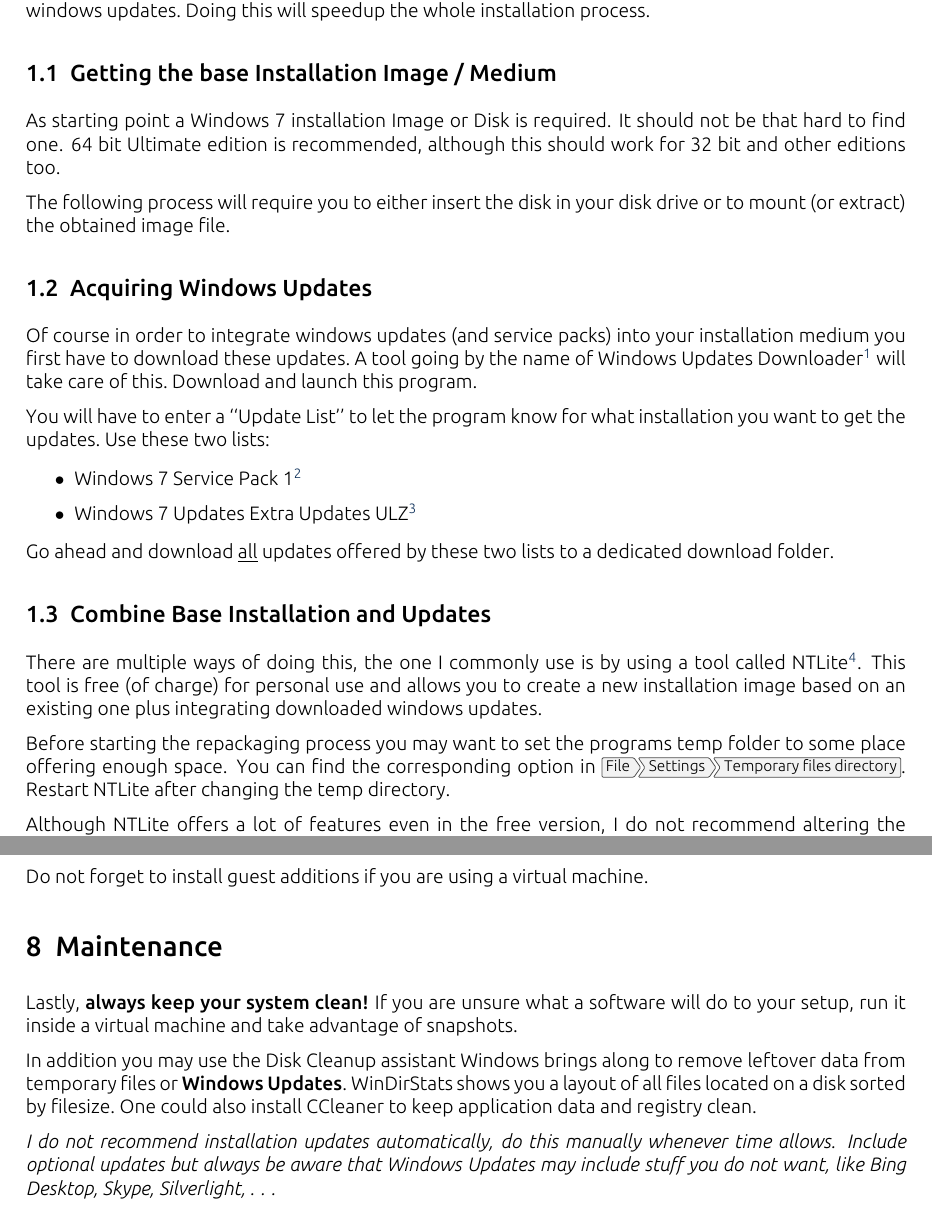
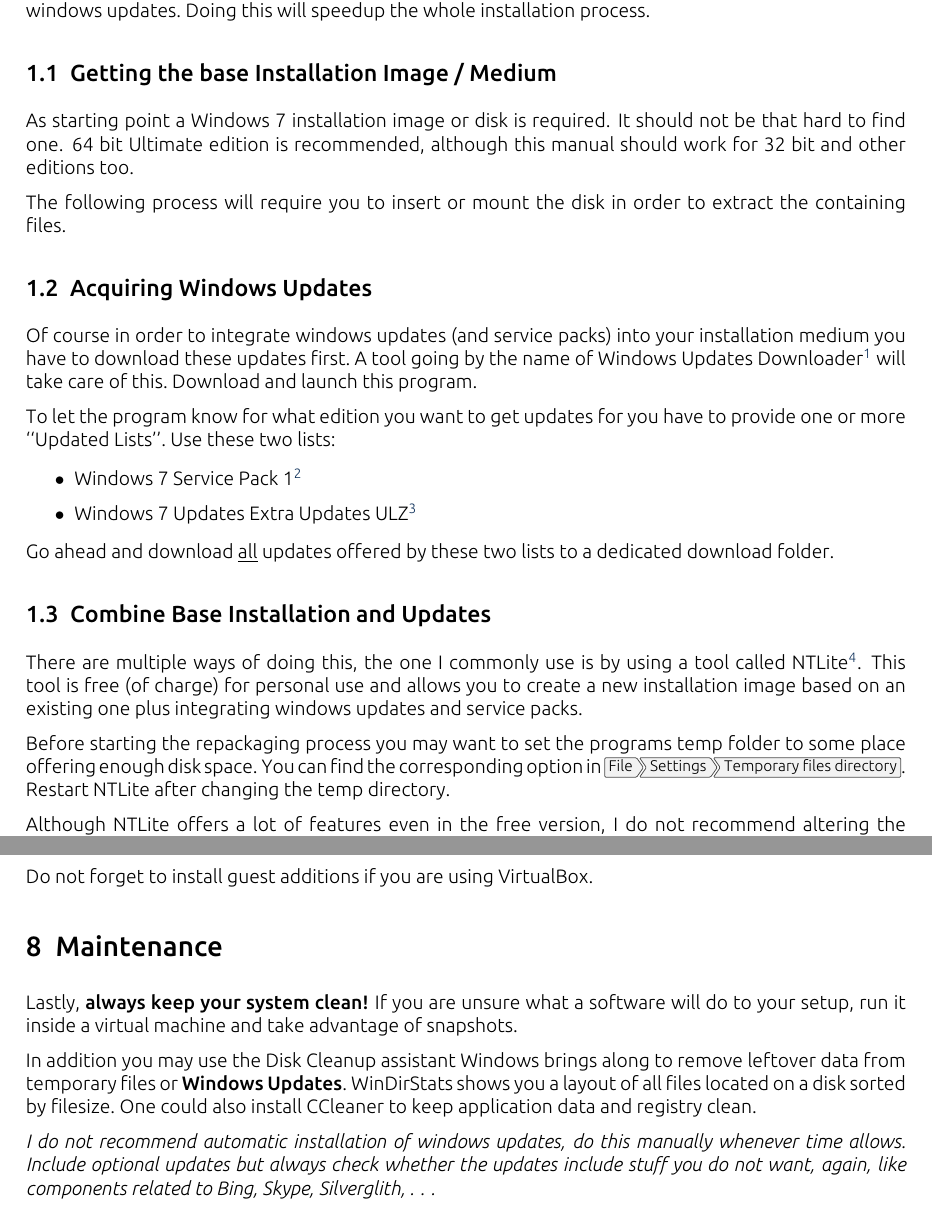
Before and after one commit to IT-Syndikat/guide-win7clean, a LaTeX document (src/manual.tex): two parts of pages 3 and 10 of 10, joined at a grey line, cut so that both start at the same text. The pictures show the PDF file manual.pdf that the author committed with the source.

Commit message:
rewrite some paragraphs

```diff
--- a/src/manual.tex
+++ b/src/manual.tex
@@ -33,25 +33,25 @@
 \subsection{Getting the base Installation Image / Medium}
 \label{sub:win7_base_iso}
 
-As starting point a Windows 7 installation Image or Disk is required. It
+As starting point a Windows 7 installation image or disk is required. It
 should not be that hard to find one. 64 bit Ultimate edition is recommended,
-although this should work for 32 bit and other editions too.
+although this manual should work for 32 bit and other editions too.
 
-The following process will require you to either insert the disk in your disk
-drive or to mount (or extract) the obtained image file.
+The following process will require you to insert or mount the disk in order to
+extract the containing files.
 
 \subsection{Acquiring Windows Updates}
 \label{sub:get_win7_updates}
 
 Of course in order to integrate windows updates (and service packs) into your
-installation medium you first have to download these updates. A tool going by
+installation medium you have to download these updates first. A tool going by
 the name of Windows Updates Downloader\footnotemark\ will take care of this.
 Download and launch this program.
 
 \footnotetext{\url{http://www.windowsupdatesdownloader.com}}
 
-You will have to enter a ``Update List'' to let the program know for what
-installation you want to get the updates. Use these two lists:
+To let the program know for what edition you want to get updates for you have
+to provide one or more ``Updated Lists''. Use these two lists:
 
 \begin{itemize}
     \item Windows 7 Service Pack 1\footnotemark
@@ -73,18 +73,18 @@
 There are multiple ways of doing this, the one I commonly use is by using a
 tool called NTLite\footnotemark. This tool is free (of charge) for personal use
 and allows you to create a new installation image based on an existing one plus
-integrating downloaded windows updates.
+integrating windows updates and service packs.
 
 \footnotetext{\url{https://www.ntlite.com}}
 
 Before starting the repackaging process you may want to set the programs temp
-folder to some place offering enough space. You can find the corresponding
+folder to some place offering enough disk space. You can find the corresponding
 option in \menu{File > Settings > Temporary files directory}. Restart NTLite
 after changing the temp directory.
 
 Although NTLite offers a lot of features even in the free version, I do not
 recommend altering the installation image in any way except for integrating
-windows updates and additional drivers.
+windows updates, service packs and additional drivers.
 
 Extract the original Windows 7 installation image so NTLite can write to it.
 After adding the extracted file location in NTLite you should be able to select
@@ -436,4 +437,5 @@
-are 2 ways I recommend for installing basic components.
+Of course you can install software the way you want to, but there are 2 ways I
+recommend for installing basic components.
 
 \begin{itemize}
     \item Ninte\footnotemark
@@ -463,7 +465,7 @@
 \section{VirtualBox Guest Additions}
 \label{sec:guest_additions}
 
-Do not forget to install guest additions if you are using a virtual machine.
+Do not forget to install guest additions if you are using VirtualBox.
 
 \section{Maintenance}
 \label{sec:maintenance}
@@ -478,9 +480,9 @@
 filesize. One could also install CCleaner to keep application data and registry
 clean.
 
-\textit{I do not recommend installation updates automatically, do this manually
-whenever time allows. Include optional updates but always be aware that Windows
-Updates may include stuff you do not want, like Bing Desktop, Skype,
-Silverlight, \ldots}
+\textit{I do not recommend automatic installation of windows updates, do this
+manually whenever time allows. Include optional updates but always check
+whether the updates include stuff you do not want, again, like components
+related to Bing, Skype, Silverglith, \ldots}
 
 \end{document}
```
Also changed, not shown: manual.pdf, src/manual.tex (31 more changed lines).
